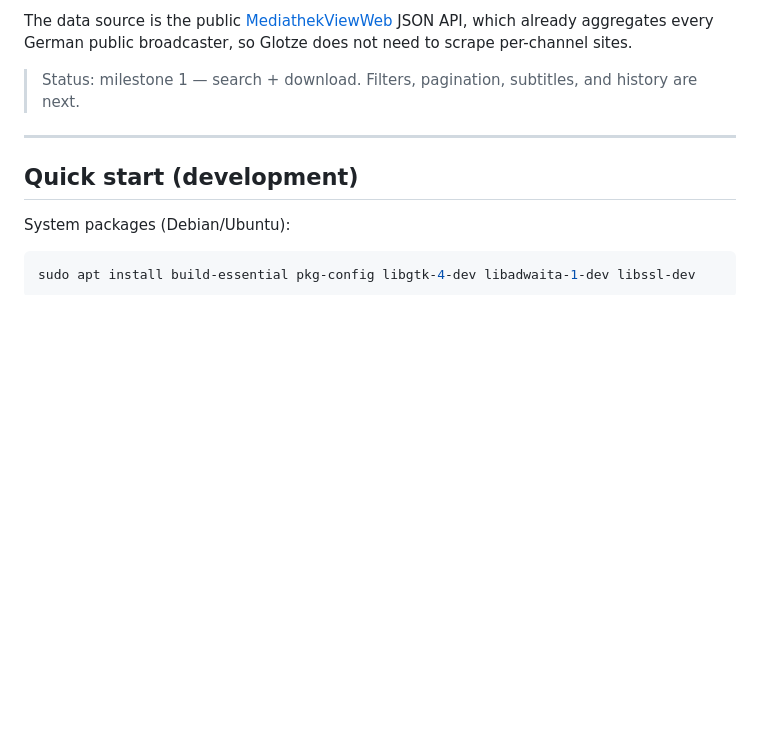
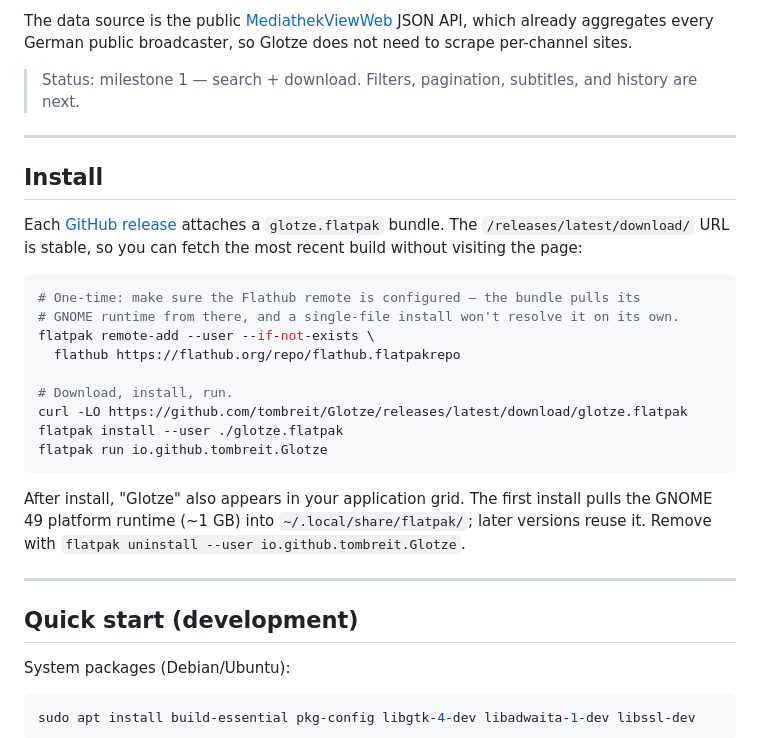
Before and after one commit to tombreit/Glotze, a Markdown page: README.md, the part around the change. Rendered like a GitHub page; blank space fills up the shorter version.

Commit message:
How to install flatpak from gh release

````diff
--- a/README.md
+++ b/README.md
@@ -11,6 +11,31 @@ does not need to scrape per-channel sites.
 
 > Status: milestone 1 — search + download. Filters, pagination, subtitles,
 > and history are next.
+
+---
+
+## Install
+
+Each [GitHub release](https://github.com/tombreit/Glotze/releases) attaches a
+`glotze.flatpak` bundle. The `/releases/latest/download/` URL is stable, so
+you can fetch the most recent build without visiting the page:
+
+```sh
+# One-time: make sure the Flathub remote is configured — the bundle pulls its
+# GNOME runtime from there, and a single-file install won't resolve it on its own.
+flatpak remote-add --user --if-not-exists \
+  flathub https://flathub.org/repo/flathub.flatpakrepo
+
+# Download, install, run.
+curl -LO https://github.com/tombreit/Glotze/releases/latest/download/glotze.flatpak
+flatpak install --user ./glotze.flatpak
+flatpak run io.github.tombreit.Glotze
+```
+
+After install, "Glotze" also appears in your application grid. The first
+install pulls the GNOME 49 platform runtime (~1 GB) into
+`~/.local/share/flatpak/`; later versions reuse it. Remove with
+`flatpak uninstall --user io.github.tombreit.Glotze`.
 
 ---
 
````
Also changed, not shown: PUBLISHING.md (+5 -1 lines).
